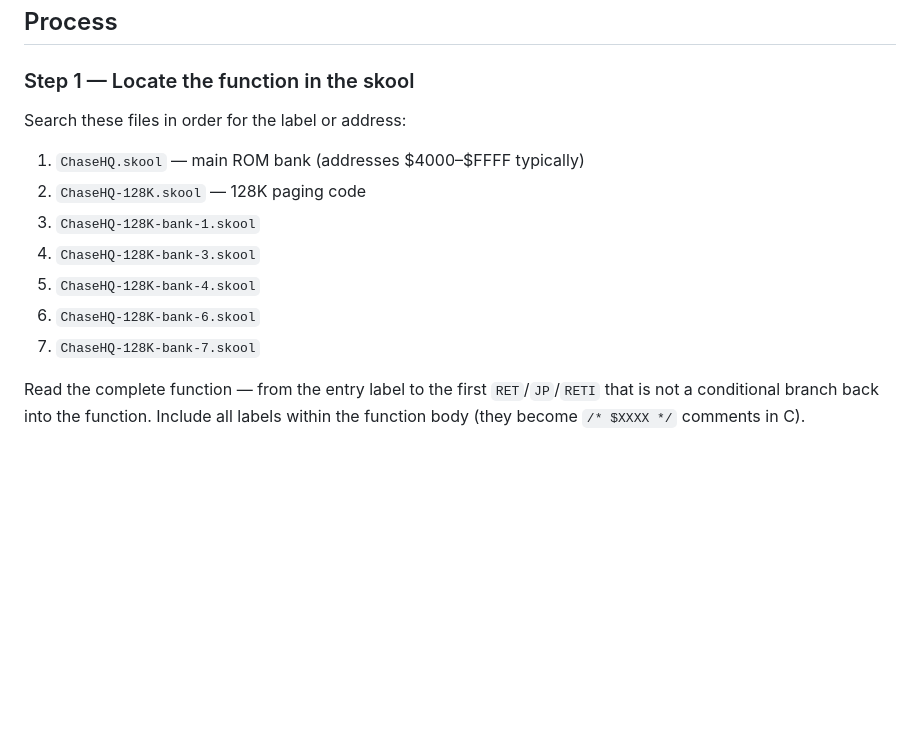
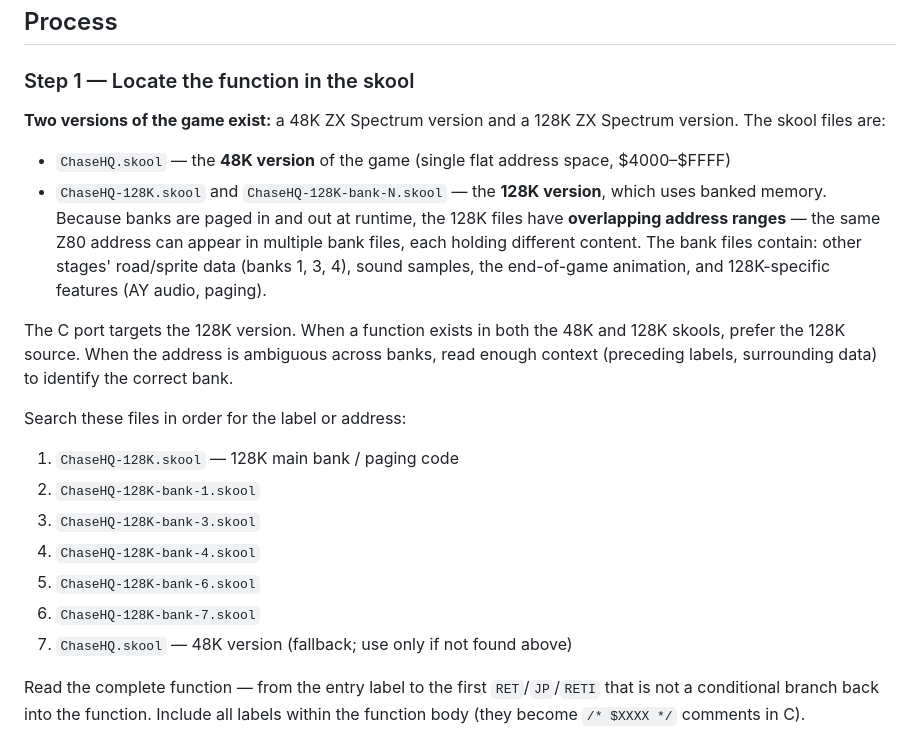
Before and after one commit to dpt/ChaseHQ, a Markdown page: .claude/agents/translate.md, the part around the change. Drawn GitHub-style; blank space fills up the shorter version.

```diff
--- a/.claude/agents/translate.md
+++ b/.claude/agents/translate.md
@@ -30,15 +30,32 @@ The user provides either:
 
 ### Step 1 — Locate the function in the skool
 
+**Two versions of the game exist:** a 48K ZX Spectrum version and a 128K ZX
+Spectrum version. The skool files are:
+
+- `ChaseHQ.skool` — the **48K version** of the game (single flat address space,
+  $4000–$FFFF)
+- `ChaseHQ-128K.skool` and `ChaseHQ-128K-bank-N.skool` — the **128K version**,
+  which uses banked memory. Because banks are paged in and out at runtime, the
+  128K files have **overlapping address ranges** — the same Z80 address can
+  appear in multiple bank files, each holding different content. The bank files
+  contain: other stages' road/sprite data (banks 1, 3, 4), sound samples, the
+  end-of-game animation, and 128K-specific features (AY audio, paging).
+
+The C port targets the 128K version. When a function exists in both the 48K and
+128K skools, prefer the 128K source. When the address is ambiguous across banks,
+read enough context (preceding labels, surrounding data) to identify the correct
+bank.
+
 Search these files in order for the label or address:
 
-1. `ChaseHQ.skool` — main ROM bank (addresses $4000–$FFFF typically)
-2. `ChaseHQ-128K.skool` — 128K paging code
-3. `ChaseHQ-128K-bank-1.skool`
-4. `ChaseHQ-128K-bank-3.skool`
-5. `ChaseHQ-128K-bank-4.skool`
-6. `ChaseHQ-128K-bank-6.skool`
-7. `ChaseHQ-128K-bank-7.skool`
+1. `ChaseHQ-128K.skool` — 128K main bank / paging code
+2. `ChaseHQ-128K-bank-1.skool`
+3. `ChaseHQ-128K-bank-3.skool`
+4. `ChaseHQ-128K-bank-4.skool`
+5. `ChaseHQ-128K-bank-6.skool`
+6. `ChaseHQ-128K-bank-7.skool`
+7. `ChaseHQ.skool` — 48K version (fallback; use only if not found above)
 
 Read the complete function — from the entry label to the first `RET`/`JP`/`RETI`
 that is not a conditional branch back into the function. Include all labels
```
Also changed, not shown: .claude/agents/check-translation.md (+22 -3 lines), C/docs/translation-pitfalls.md (renamed from C/translation-pitfalls.md).
